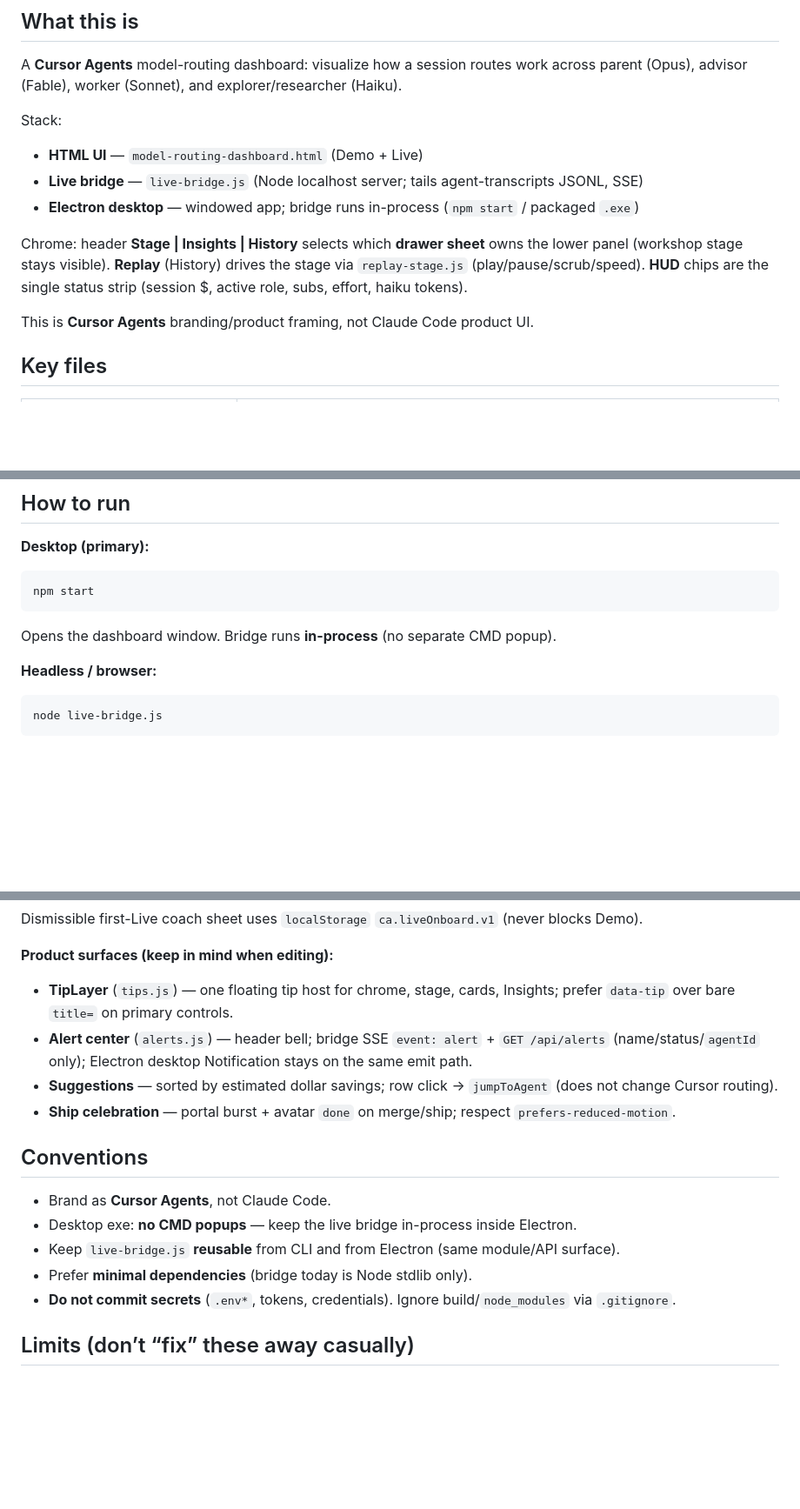
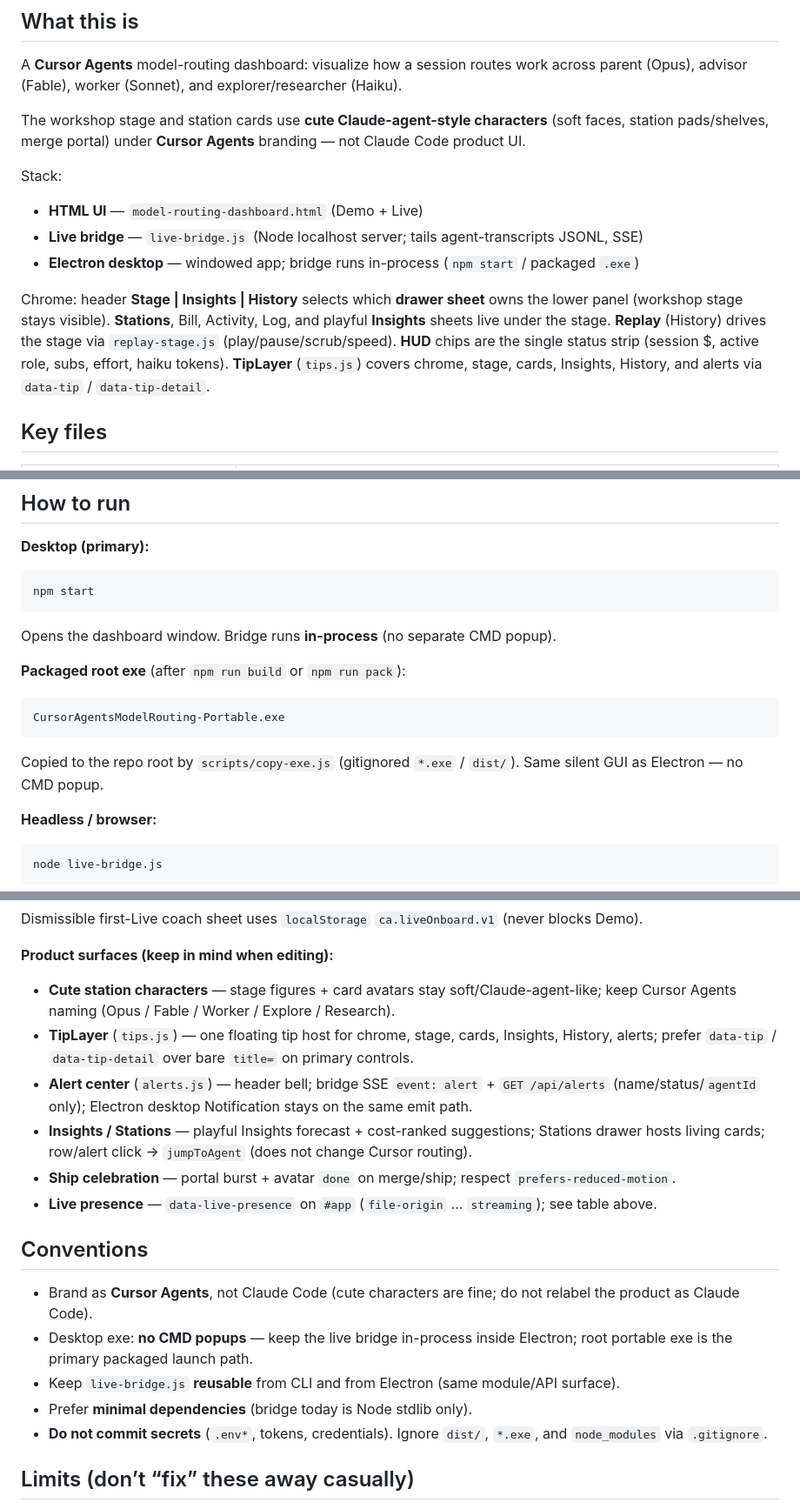
Before and after one commit to thymeed/agent-workshop, a Markdown page: CLAUDE.md, 3 parts joined by grey strips. Shown at 87% size. GitHub-like rendering; blank space fills up the shorter version.

Commit message:
docs: cover cute agents, TipLayer, Insights/stations, root exe
Document Cursor Agents workshop characters, TipLayer coverage, playful Insights/Stations sheets, and the gitignored root portable .exe launch path.

Co-authored-by: Cursor <cursoragent@cursor.com>

````diff
--- a/CLAUDE.md
+++ b/CLAUDE.md
@@ -6,15 +6,15 @@ Guidance for AI agents working in this repo.
 
 A **Cursor Agents** model-routing dashboard: visualize how a session routes work across parent (Opus), advisor (Fable), worker (Sonnet), and explorer/researcher (Haiku).
 
+The workshop stage and station cards use **cute Claude-agent-style characters** (soft faces, station pads/shelves, merge portal) under **Cursor Agents** branding — not Claude Code product UI.
+
 Stack:
 
 - **HTML UI** — `model-routing-dashboard.html` (Demo + Live)
 - **Live bridge** — `live-bridge.js` (Node localhost server; tails agent-transcripts JSONL, SSE)
 - **Electron desktop** — windowed app; bridge runs in-process (`npm start` / packaged `.exe`)
 
-Chrome: header **Stage | Insights | History** selects which **drawer sheet** owns the lower panel (workshop stage stays visible). **Replay** (History) drives the stage via `replay-stage.js` (play/pause/scrub/speed). **HUD** chips are the single status strip (session $, active role, subs, effort, haiku tokens).
-
-This is **Cursor Agents** branding/product framing, not Claude Code product UI.
+Chrome: header **Stage | Insights | History** selects which **drawer sheet** owns the lower panel (workshop stage stays visible). **Stations**, Bill, Activity, Log, and playful **Insights** sheets live under the stage. **Replay** (History) drives the stage via `replay-stage.js` (play/pause/scrub/speed). **HUD** chips are the single status strip (session $, active role, subs, effort, haiku tokens). **TipLayer** (`tips.js`) covers chrome, stage, cards, Insights, History, and alerts via `data-tip` / `data-tip-detail`.
 
 ## Key files
 
@@ -51,6 +52,14 @@ npm start
 ```
 
 Opens the dashboard window. Bridge runs **in-process** (no separate CMD popup).
+
+**Packaged root exe** (after `npm run build` or `npm run pack`):
+
+```bat
+CursorAgentsModelRouting-Portable.exe
+```
+
+Copied to the repo root by `scripts/copy-exe.js` (gitignored `*.exe` / `dist/`). Same silent GUI as Electron — no CMD popup.
 
 **Headless / browser:**
 
@@ -82,18 +91,20 @@ Dismissible first-Live coach sheet uses `localStorage` `ca.liveOnboard.v1` (neve
 
 **Product surfaces (keep in mind when editing):**
 
-- **TipLayer** (`tips.js`) — one floating tip host for chrome, stage, cards, Insights; prefer `data-tip` over bare `title=` on primary controls.
+- **Cute station characters** — stage figures + card avatars stay soft/Claude-agent-like; keep Cursor Agents naming (Opus / Fable / Worker / Explore / Research).
+- **TipLayer** (`tips.js`) — one floating tip host for chrome, stage, cards, Insights, History, alerts; prefer `data-tip` / `data-tip-detail` over bare `title=` on primary controls.
 - **Alert center** (`alerts.js`) — header bell; bridge SSE `event: alert` + `GET /api/alerts` (name/status/`agentId` only); Electron desktop Notification stays on the same emit path.
-- **Suggestions** — sorted by estimated dollar savings; row click → `jumpToAgent` (does not change Cursor routing).
+- **Insights / Stations** — playful Insights forecast + cost-ranked suggestions; Stations drawer hosts living cards; row/alert click → `jumpToAgent` (does not change Cursor routing).
 - **Ship celebration** — portal burst + avatar `done` on merge/ship; respect `prefers-reduced-motion`.
+- **Live presence** — `data-live-presence` on `#app` (`file-origin` … `streaming`); see table above.
 
 ## Conventions
 
-- Brand as **Cursor Agents**, not Claude Code.
-- Desktop exe: **no CMD popups** — keep the live bridge in-process inside Electron.
+- Brand as **Cursor Agents**, not Claude Code (cute characters are fine; do not relabel the product as Claude Code).
+- Desktop exe: **no CMD popups** — keep the live bridge in-process inside Electron; root portable exe is the primary packaged launch path.
 - Keep `live-bridge.js` **reusable** from CLI and from Electron (same module/API surface).
 - Prefer **minimal dependencies** (bridge today is Node stdlib only).
-- **Do not commit secrets** (`.env*`, tokens, credentials). Ignore build/`node_modules` via `.gitignore`.
+- **Do not commit secrets** (`.env*`, tokens, credentials). Ignore `dist/`, `*.exe`, and `node_modules` via `.gitignore`.
 
 ## Limits (don’t “fix” these away casually)
 
````
Also changed, not shown: other parts of CLAUDE.md (+1 -0 lines), README.md (+5 -5 lines).
